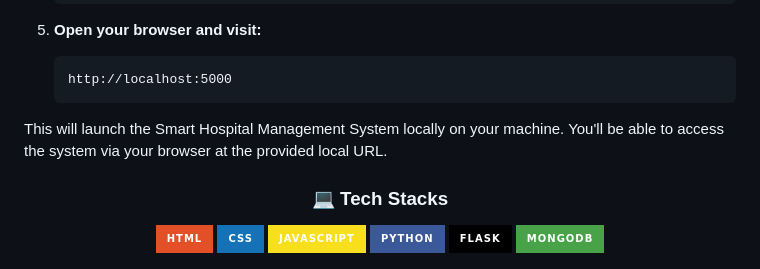
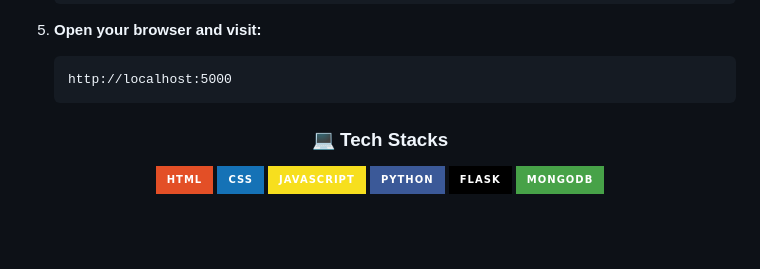
Before and after one commit to abhisek2004/Minor-Project-II-Smart-Hospital-Management-System, a Markdown page: README.md, the part around the change. GitHub-like rendering; badges without logos; blank space fills up the shorter version.

````diff
--- a/README.md
+++ b/README.md
@@ -33,7 +33,6 @@
    http://localhost:5000
    ```
 
-This will launch the Smart Hospital Management System locally on your machine. You'll be able to access the system via your browser at the provided local URL.
 <div align="center">
 
 ### 💻 **Tech Stacks**
````
